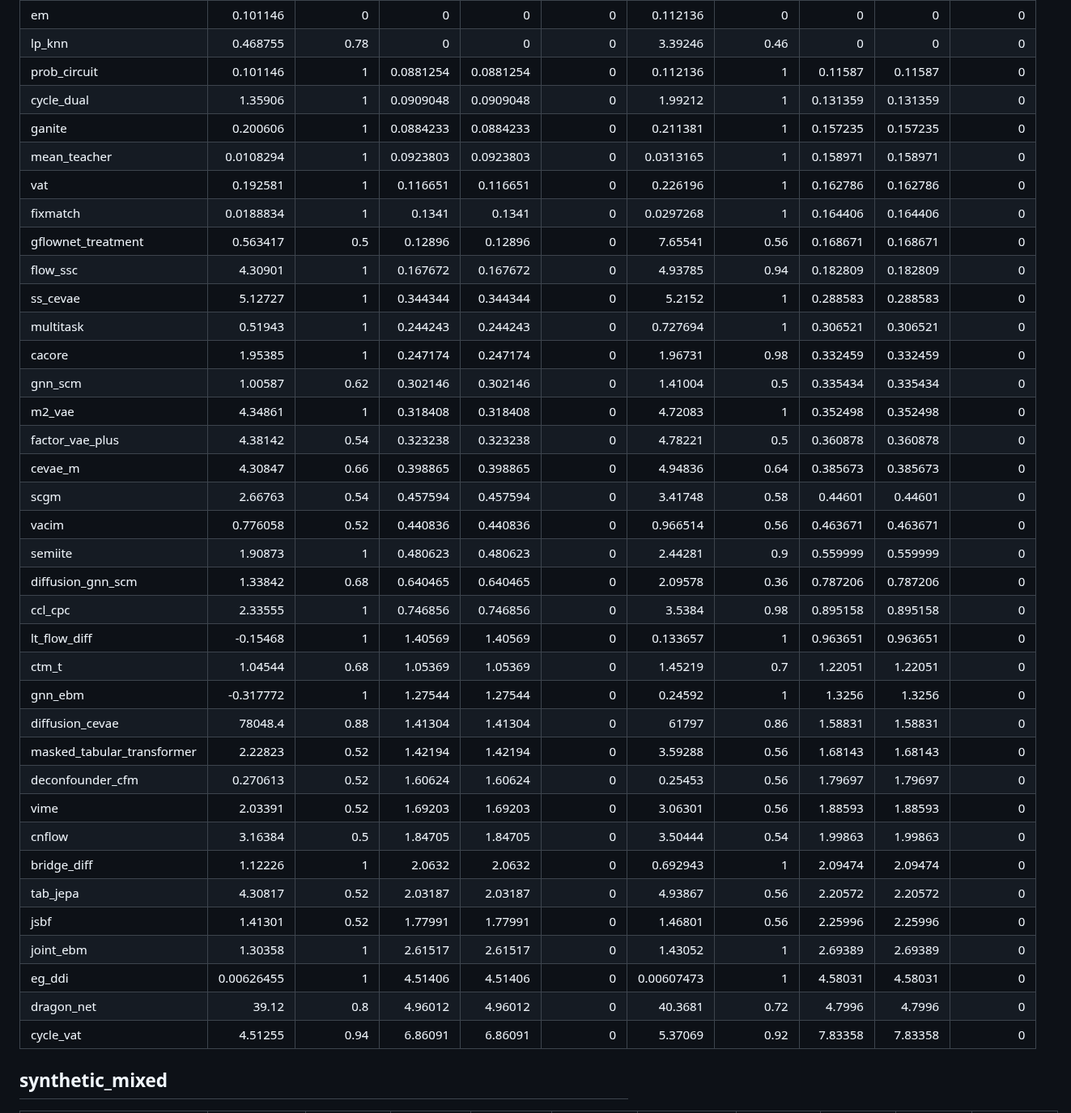
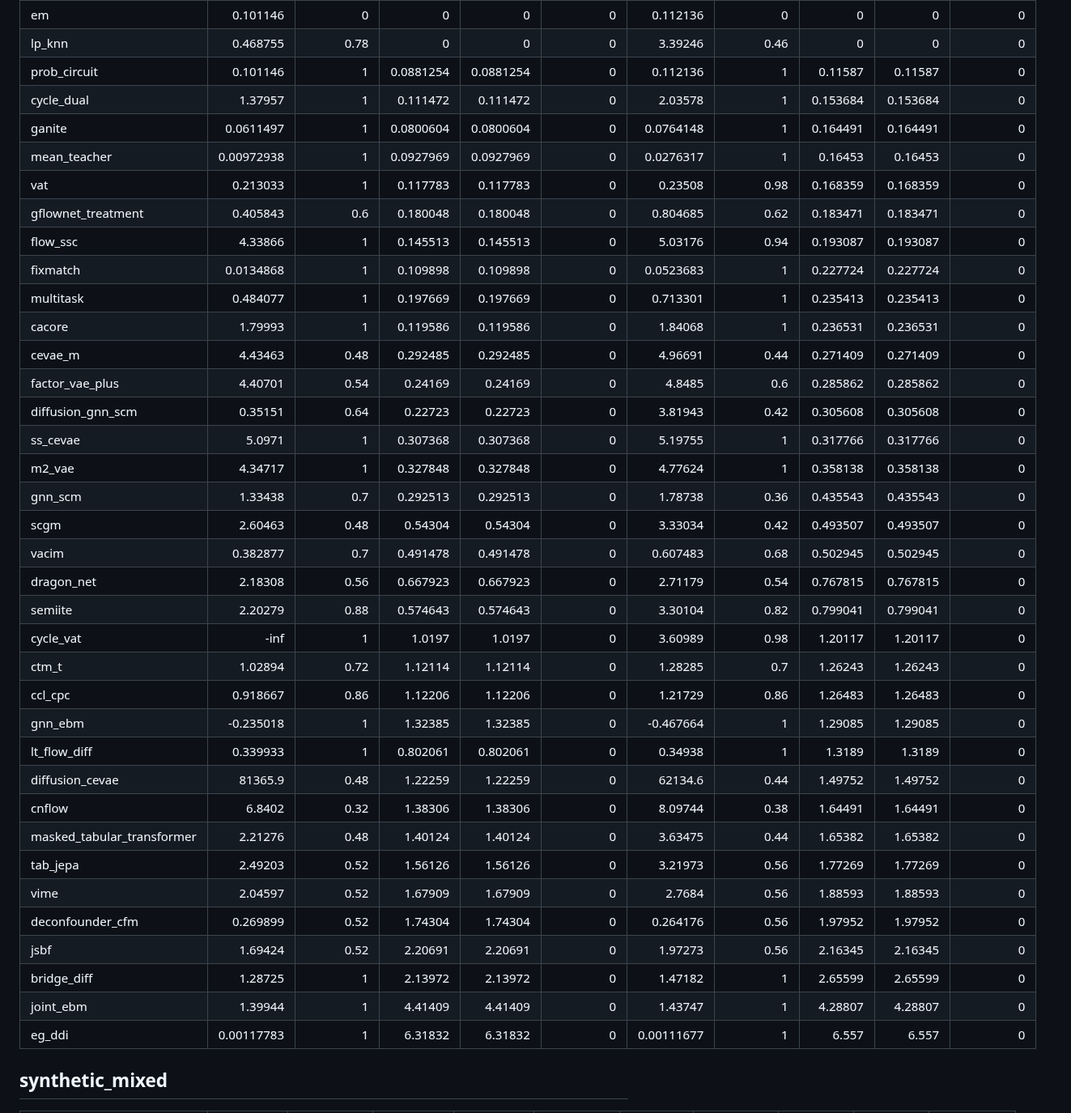
Before and after one commit to mattsq/XTYLearner, a Markdown page: benchmark_results.md, the part around one of its changes. Shown at 81% size. Drawn GitHub-style.

Commit message:
Update benchmark results

```diff
--- a/benchmark_results.md
+++ b/benchmark_results.md
@@ -5,40 +5,40 @@
 | em                         |     0.101146   |                       0    |            0         |                     0         |                               0 |     0.112136   |                     0    |           0        |                    0        |                             0 |
 | lp_knn                     |     0.468755   |                       0.78 |            0         |                     0         |                               0 |     3.39246    |                     0.46 |           0        |                    0        |                             0 |
 | prob_circuit               |     0.101146   |                       1    |            0.0881254 |                     0.0881254 |                               0 |     0.112136   |                     1    |           0.11587  |                    0.11587  |                             0 |
-| cycle_dual                 |     1.35906    |                       1    |            0.0909048 |                     0.0909048 |                               0 |     1.99212    |                     1    |           0.131359 |                    0.131359 |                             0 |
-| ganite                     |     0.200606   |                       1    |            0.0884233 |                     0.0884233 |                               0 |     0.211381   |                     1    |           0.157235 |                    0.157235 |                             0 |
-| mean_teacher               |     0.0108294  |                       1    |            0.0923803 |                     0.0923803 |                               0 |     0.0313165  |                     1    |           0.158971 |                    0.158971 |                             0 |
-| vat                        |     0.192581   |                       1    |            0.116651  |                     0.116651  |                               0 |     0.226196   |                     1    |           0.162786 |                    0.162786 |                             0 |
-| fixmatch                   |     0.0188834  |                       1    |            0.1341    |                     0.1341    |                               0 |     0.0297268  |                     1    |           0.164406 |                    0.164406 |                             0 |
-| gflownet_treatment         |     0.563417   |                       0.5  |            0.12896   |                     0.12896   |                               0 |     7.65541    |                     0.56 |           0.168671 |                    0.168671 |                             0 |
-| flow_ssc                   |     4.30901    |                       1    |            0.167672  |                     0.167672  |                               0 |     4.93785    |                     0.94 |           0.182809 |                    0.182809 |                             0 |
-| ss_cevae                   |     5.12727    |                       1    |            0.344344  |                     0.344344  |                               0 |     5.2152     |                     1    |           0.288583 |                    0.288583 |                             0 |
-| multitask                  |     0.51943    |                       1    |            0.244243  |                     0.244243  |                               0 |     0.727694   |                     1    |           0.306521 |                    0.306521 |                             0 |
-| cacore                     |     1.95385    |                       1    |            0.247174  |                     0.247174  |                               0 |     1.96731    |                     0.98 |           0.332459 |                    0.332459 |                             0 |
-| gnn_scm                    |     1.00587    |                       0.62 |            0.302146  |                     0.302146  |                               0 |     1.41004    |                     0.5  |           0.335434 |                    0.335434 |                             0 |
-| m2_vae                     |     4.34861    |                       1    |            0.318408  |                     0.318408  |                               0 |     4.72083    |                     1    |           0.352498 |                    0.352498 |                             0 |
-| factor_vae_plus            |     4.38142    |                       0.54 |            0.323238  |                     0.323238  |                               0 |     4.78221    |                     0.5  |           0.360878 |                    0.360878 |                             0 |
-| cevae_m                    |     4.30847    |                       0.66 |            0.398865  |                     0.398865  |                               0 |     4.94836    |                     0.64 |           0.385673 |                    0.385673 |                             0 |
-| scgm                       |     2.66763    |                       0.54 |            0.457594  |                     0.457594  |                               0 |     3.41748    |                     0.58 |           0.44601  |                    0.44601  |                             0 |
-| vacim                      |     0.776058   |                       0.52 |            0.440836  |                     0.440836  |                               0 |     0.966514   |                     0.56 |           0.463671 |                    0.463671 |                             0 |
-| semiite                    |     1.90873    |                       1    |            0.480623  |                     0.480623  |                               0 |     2.44281    |                     0.9  |           0.559999 |                    0.559999 |                             0 |
-| diffusion_gnn_scm          |     1.33842    |                       0.68 |            0.640465  |                     0.640465  |                               0 |     2.09578    |                     0.36 |           0.787206 |                    0.787206 |                             0 |
-| ccl_cpc                    |     2.33555    |                       1    |            0.746856  |                     0.746856  |                               0 |     3.5384     |                     0.98 |           0.895158 |                    0.895158 |                             0 |
-| lt_flow_diff               |    -0.15468    |                       1    |            1.40569   |                     1.40569   |                               0 |     0.133657   |                     1    |           0.963651 |                    0.963651 |                             0 |
-| ctm_t                      |     1.04544    |                       0.68 |            1.05369   |                     1.05369   |                               0 |     1.45219    |                     0.7  |           1.22051  |                    1.22051  |                             0 |
-| gnn_ebm                    |    -0.317772   |                       1    |            1.27544   |                     1.27544   |                               0 |     0.24592    |                     1    |           1.3256   |                    1.3256   |                             0 |
-| diffusion_cevae            | 78048.4        |                       0.88 |            1.41304   |                     1.41304   |                               0 | 61797          |                     0.86 |           1.58831  |                    1.58831  |                             0 |
-| masked_tabular_transformer |     2.22823    |                       0.52 |            1.42194   |                     1.42194   |                               0 |     3.59288    |                     0.56 |           1.68143  |                    1.68143  |                             0 |
-| deconfounder_cfm           |     0.270613   |                       0.52 |            1.60624   |                     1.60624   |                               0 |     0.25453    |                     0.56 |           1.79697  |                    1.79697  |                             0 |
-| vime                       |     2.03391    |                       0.52 |            1.69203   |                     1.69203   |                               0 |     3.06301    |                     0.56 |           1.88593  |                    1.88593  |                             0 |
-| cnflow                     |     3.16384    |                       0.5  |            1.84705   |                     1.84705   |                               0 |     3.50444    |                     0.54 |           1.99863  |                    1.99863  |                             0 |
-| bridge_diff                |     1.12226    |                       1    |            2.0632    |                     2.0632    |                               0 |     0.692943   |                     1    |           2.09474  |                    2.09474  |                             0 |
-| tab_jepa                   |     4.30817    |                       0.52 |            2.03187   |                     2.03187   |                               0 |     4.93867    |                     0.56 |           2.20572  |                    2.20572  |                             0 |
-| jsbf                       |     1.41301    |                       0.52 |            1.77991   |                     1.77991   |                               0 |     1.46801    |                     0.56 |           2.25996  |                    2.25996  |                             0 |
-| joint_ebm                  |     1.30358    |                       1    |            2.61517   |                     2.61517   |                               0 |     1.43052    |                     1    |           2.69389  |                    2.69389  |                             0 |
-| eg_ddi                     |     0.00626455 |                       1    |            4.51406   |                     4.51406   |                               0 |     0.00607473 |                     1    |           4.58031  |                    4.58031  |                             0 |
-| dragon_net                 |    39.12       |                       0.8  |            4.96012   |                     4.96012   |                               0 |    40.3681     |                     0.72 |           4.7996   |                    4.7996   |                             0 |
-| cycle_vat                  |     4.51255    |                       0.94 |            6.86091   |                     6.86091   |                               0 |     5.37069    |                     0.92 |           7.83358  |                    7.83358  |                             0 |
+| cycle_dual                 |     1.37957    |                       1    |            0.111472  |                     0.111472  |                               0 |     2.03578    |                     1    |           0.153684 |                    0.153684 |                             0 |
+| ganite                     |     0.0611497  |                       1    |            0.0800604 |                     0.0800604 |                               0 |     0.0764148  |                     1    |           0.164491 |                    0.164491 |                             0 |
+| mean_teacher               |     0.00972938 |                       1    |            0.0927969 |                     0.0927969 |                               0 |     0.0276317  |                     1    |           0.16453  |                    0.16453  |                             0 |
+| vat                        |     0.213033   |                       1    |            0.117783  |                     0.117783  |                               0 |     0.23508    |                     0.98 |           0.168359 |                    0.168359 |                             0 |
+| gflownet_treatment         |     0.405843   |                       0.6  |            0.180048  |                     0.180048  |                               0 |     0.804685   |                     0.62 |           0.183471 |                    0.183471 |                             0 |
+| flow_ssc                   |     4.33866    |                       1    |            0.145513  |                     0.145513  |                               0 |     5.03176    |                     0.94 |           0.193087 |                    0.193087 |                             0 |
+| fixmatch                   |     0.0134868  |                       1    |            0.109898  |                     0.109898  |                               0 |     0.0523683  |                     1    |           0.227724 |                    0.227724 |                             0 |
+| multitask                  |     0.484077   |                       1    |            0.197669  |                     0.197669  |                               0 |     0.713301   |                     1    |           0.235413 |                    0.235413 |                             0 |
+| cacore                     |     1.79993    |                       1    |            0.119586  |                     0.119586  |                               0 |     1.84068    |                     1    |           0.236531 |                    0.236531 |                             0 |
+| cevae_m                    |     4.43463    |                       0.48 |            0.292485  |                     0.292485  |                               0 |     4.96691    |                     0.44 |           0.271409 |                    0.271409 |                             0 |
+| factor_vae_plus            |     4.40701    |                       0.54 |            0.24169   |                     0.24169   |                               0 |     4.8485     |                     0.6  |           0.285862 |                    0.285862 |                             0 |
+| diffusion_gnn_scm          |     0.35151    |                       0.64 |            0.22723   |                     0.22723   |                               0 |     3.81943    |                     0.42 |           0.305608 |                    0.305608 |                             0 |
+| ss_cevae                   |     5.0971     |                       1    |            0.307368  |                     0.307368  |                               0 |     5.19755    |                     1    |           0.317766 |                    0.317766 |                             0 |
+| m2_vae                     |     4.34717    |                       1    |            0.327848  |                     0.327848  |                               0 |     4.77624    |                     1    |           0.358138 |                    0.358138 |                             0 |
+| gnn_scm                    |     1.33438    |                       0.7  |            0.292513  |                     0.292513  |                               0 |     1.78738    |                     0.36 |           0.435543 |                    0.435543 |                             0 |
+| scgm                       |     2.60463    |                       0.48 |            0.54304   |                     0.54304   |                               0 |     3.33034    |                     0.42 |           0.493507 |                    0.493507 |                             0 |
+| vacim                      |     0.382877   |                       0.7  |            0.491478  |                     0.491478  |                               0 |     0.607483   |                     0.68 |           0.502945 |                    0.502945 |                             0 |
+| dragon_net                 |     2.18308    |                       0.56 |            0.667923  |                     0.667923  |                               0 |     2.71179    |                     0.54 |           0.767815 |                    0.767815 |                             0 |
+| semiite                    |     2.20279    |                       0.88 |            0.574643  |                     0.574643  |                               0 |     3.30104    |                     0.82 |           0.799041 |                    0.799041 |                             0 |
+| cycle_vat                  |  -inf          |                       1    |            1.0197    |                     1.0197    |                               0 |     3.60989    |                     0.98 |           1.20117  |                    1.20117  |                             0 |
+| ctm_t                      |     1.02894    |                       0.72 |            1.12114   |                     1.12114   |                               0 |     1.28285    |                     0.7  |           1.26243  |                    1.26243  |                             0 |
+| ccl_cpc                    |     0.918667   |                       0.86 |            1.12206   |                     1.12206   |                               0 |     1.21729    |                     0.86 |           1.26483  |                    1.26483  |                             0 |
+| gnn_ebm                    |    -0.235018   |                       1    |            1.32385   |                     1.32385   |                               0 |    -0.467664   |                     1    |           1.29085  |                    1.29085  |                             0 |
+| lt_flow_diff               |     0.339933   |                       1    |            0.802061  |                     0.802061  |                               0 |     0.34938    |                     1    |           1.3189   |                    1.3189   |                             0 |
+| diffusion_cevae            | 81365.9        |                       0.48 |            1.22259   |                     1.22259   |                               0 | 62134.6        |                     0.44 |           1.49752  |                    1.49752  |                             0 |
+| cnflow                     |     6.8402     |                       0.32 |            1.38306   |                     1.38306   |                               0 |     8.09744    |                     0.38 |           1.64491  |                    1.64491  |                             0 |
+| masked_tabular_transformer |     2.21276    |                       0.48 |            1.40124   |                     1.40124   |                               0 |     3.63475    |                     0.44 |           1.65382  |                    1.65382  |                             0 |
+| tab_jepa                   |     2.49203    |                       0.52 |            1.56126   |                     1.56126   |                               0 |     3.21973    |                     0.56 |           1.77269  |                    1.77269  |                             0 |
+| vime                       |     2.04597    |                       0.52 |            1.67909   |                     1.67909   |                               0 |     2.7684     |                     0.56 |           1.88593  |                    1.88593  |                             0 |
+| deconfounder_cfm           |     0.269899   |                       0.52 |            1.74304   |                     1.74304   |                               0 |     0.264176   |                     0.56 |           1.97952  |                    1.97952  |                             0 |
+| jsbf                       |     1.69424    |                       0.52 |            2.20691   |                     2.20691   |                               0 |     1.97273    |                     0.56 |           2.16345  |                    2.16345  |                             0 |
+| bridge_diff                |     1.28725    |                       1    |            2.13972   |                     2.13972   |                               0 |     1.47182    |                     1    |           2.65599  |                    2.65599  |                             0 |
+| joint_ebm                  |     1.39944    |                       1    |            4.41409   |                     4.41409   |                               0 |     1.43747    |                     1    |           4.28807  |                    4.28807  |                             0 |
+| eg_ddi                     |     0.00117783 |                       1    |            6.31832   |                     6.31832   |                               0 |     0.00111677 |                     1    |           6.557    |                    6.557    |                             0 |
 
 ## synthetic_mixed
 
```
Also changed, not shown: other parts of benchmark_results.md (+39 -39 lines).
